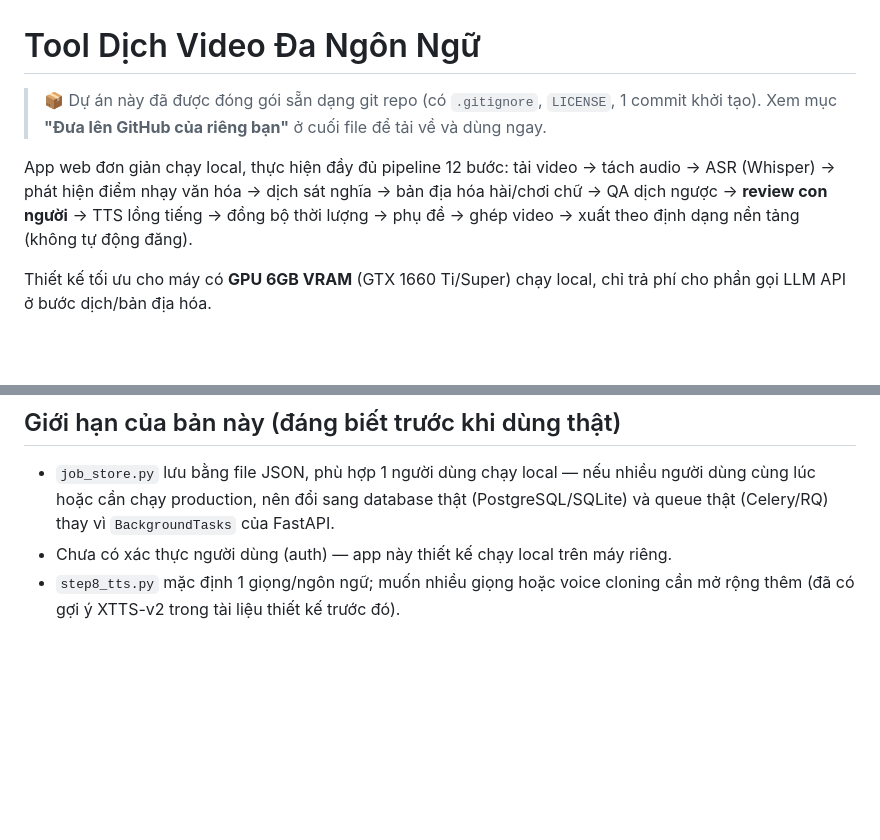
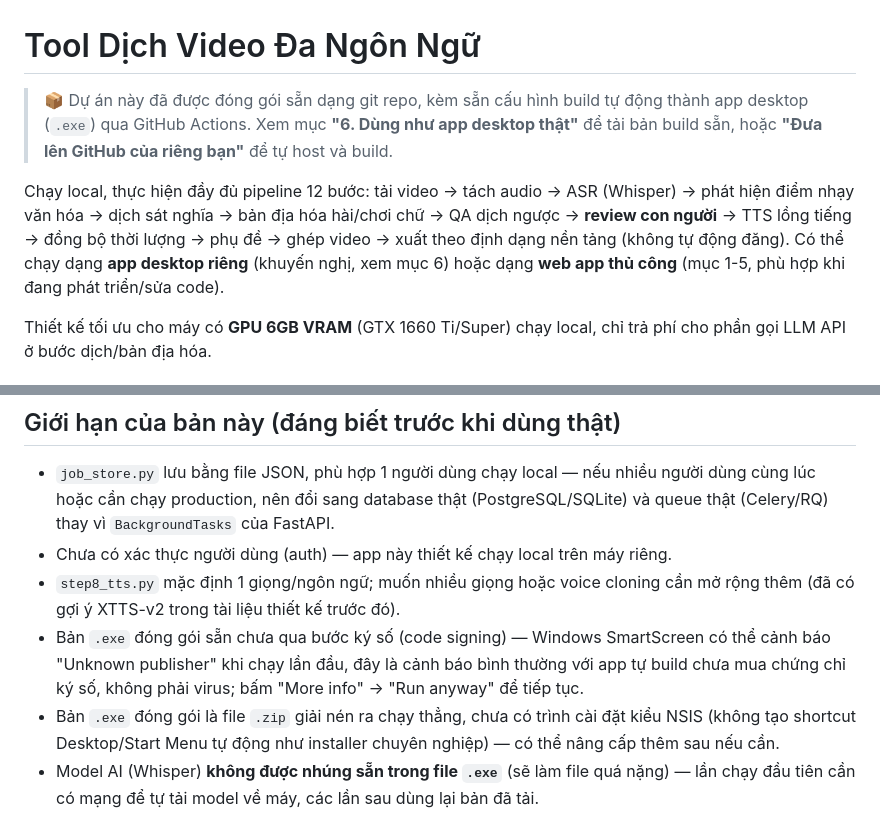
Before and after one commit to contep2k15-oss/Eradichvideo, a Markdown page: README.md, 2 parts joined by grey strips. Drawn GitHub-style; blank space fills up the shorter version.

```diff
--- a/README.md
+++ b/README.md
@@ -1,13 +1,15 @@
 # Tool Dịch Video Đa Ngôn Ngữ
 
-> 📦 Dự án này đã được đóng gói sẵn dạng git repo (có `.gitignore`, `LICENSE`, 1 commit khởi tạo).
-> Xem mục **"Đưa lên GitHub của riêng bạn"** ở cuối file để tải về và dùng ngay.
+> 📦 Dự án này đã được đóng gói sẵn dạng git repo, kèm sẵn cấu hình build tự động thành
+> app desktop (`.exe`) qua GitHub Actions. Xem mục **"6. Dùng như app desktop thật"** để
+> tải bản build sẵn, hoặc **"Đưa lên GitHub của riêng bạn"** để tự host và build.
 
-App web đơn giản chạy local, thực hiện đầy đủ pipeline 12 bước:
+Chạy local, thực hiện đầy đủ pipeline 12 bước:
 tải video → tách audio → ASR (Whisper) → phát hiện điểm nhạy văn hóa →
 dịch sát nghĩa → bản địa hóa hài/chơi chữ → QA dịch ngược → **review con người** →
 TTS lồng tiếng → đồng bộ thời lượng → phụ đề → ghép video → xuất theo định dạng nền tảng
-(không tự động đăng).
+(không tự động đăng). Có thể chạy dạng **app desktop riêng** (khuyến nghị, xem mục 6) hoặc
+dạng **web app thủ công** (mục 1-5, phù hợp khi đang phát triển/sửa code).
 
 Thiết kế tối ưu cho máy có **GPU 6GB VRAM** (GTX 1660 Ti/Super) chạy local, chỉ trả phí cho
 phần gọi LLM API ở bước dịch/bản địa hóa.
@@ -167,3 +228,11 @@ Gemini/Anthropic và tạo key mới.
 - Chưa có xác thực người dùng (auth) — app này thiết kế chạy local trên máy riêng.
 - `step8_tts.py` mặc định 1 giọng/ngôn ngữ; muốn nhiều giọng hoặc voice cloning cần mở rộng
   thêm (đã có gợi ý XTTS-v2 trong tài liệu thiết kế trước đó).
+- Bản `.exe` đóng gói sẵn chưa qua bước ký số (code signing) — Windows SmartScreen có thể
+  cảnh báo "Unknown publisher" khi chạy lần đầu, đây là cảnh báo bình thường với app tự build
+  chưa mua chứng chỉ ký số, không phải virus; bấm "More info" → "Run anyway" để tiếp tục.
+- Bản `.exe` đóng gói là file `.zip` giải nén ra chạy thẳng, chưa có trình cài đặt kiểu
+  NSIS (không tạo shortcut Desktop/Start Menu tự động như installer chuyên nghiệp) — có thể
+  nâng cấp thêm sau nếu cần.
+- Model AI (Whisper) **không được nhúng sẵn trong file `.exe`** (sẽ làm file quá nặng) —
+  lần chạy đầu tiên cần có mạng để tự tải model về máy, các lần sau dùng lại bản đã tải.
```
Also changed, not shown: other parts of README.md (+60 -1 lines).
